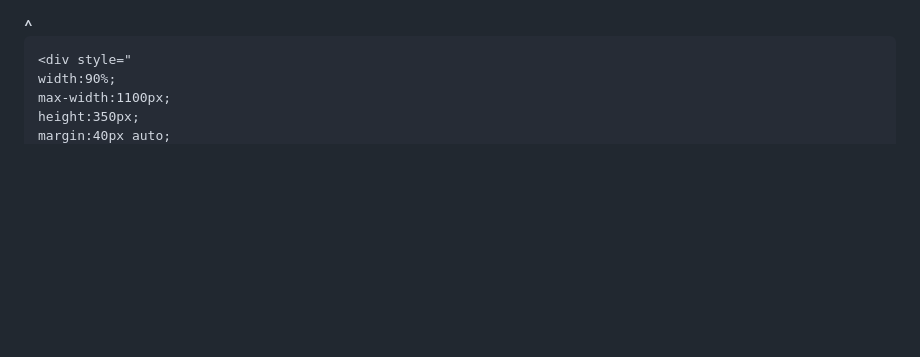
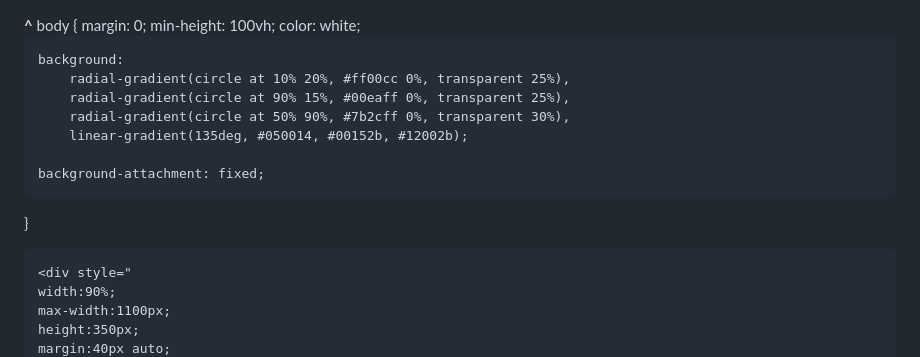
Before and after one commit to safwansunaina321-lang/my--website, a Markdown page: README.md, the part around the change. GitHub-like rendering; blank space fills up the shorter version.

```diff
--- a/README.md
+++ b/README.md
@@ -4,6 +4,19 @@
 </head>
 
 <body> <b>^</b>
+body {
+    margin: 0;
+    min-height: 100vh;
+    color: white;
+
+    background:
+        radial-gradient(circle at 10% 20%, #ff00cc 0%, transparent 25%),
+        radial-gradient(circle at 90% 15%, #00eaff 0%, transparent 25%),
+        radial-gradient(circle at 50% 90%, #7b2cff 0%, transparent 30%),
+        linear-gradient(135deg, #050014, #00152b, #12002b);
+
+    background-attachment: fixed;
+}
 
     <div style="
     width:90%;
```
